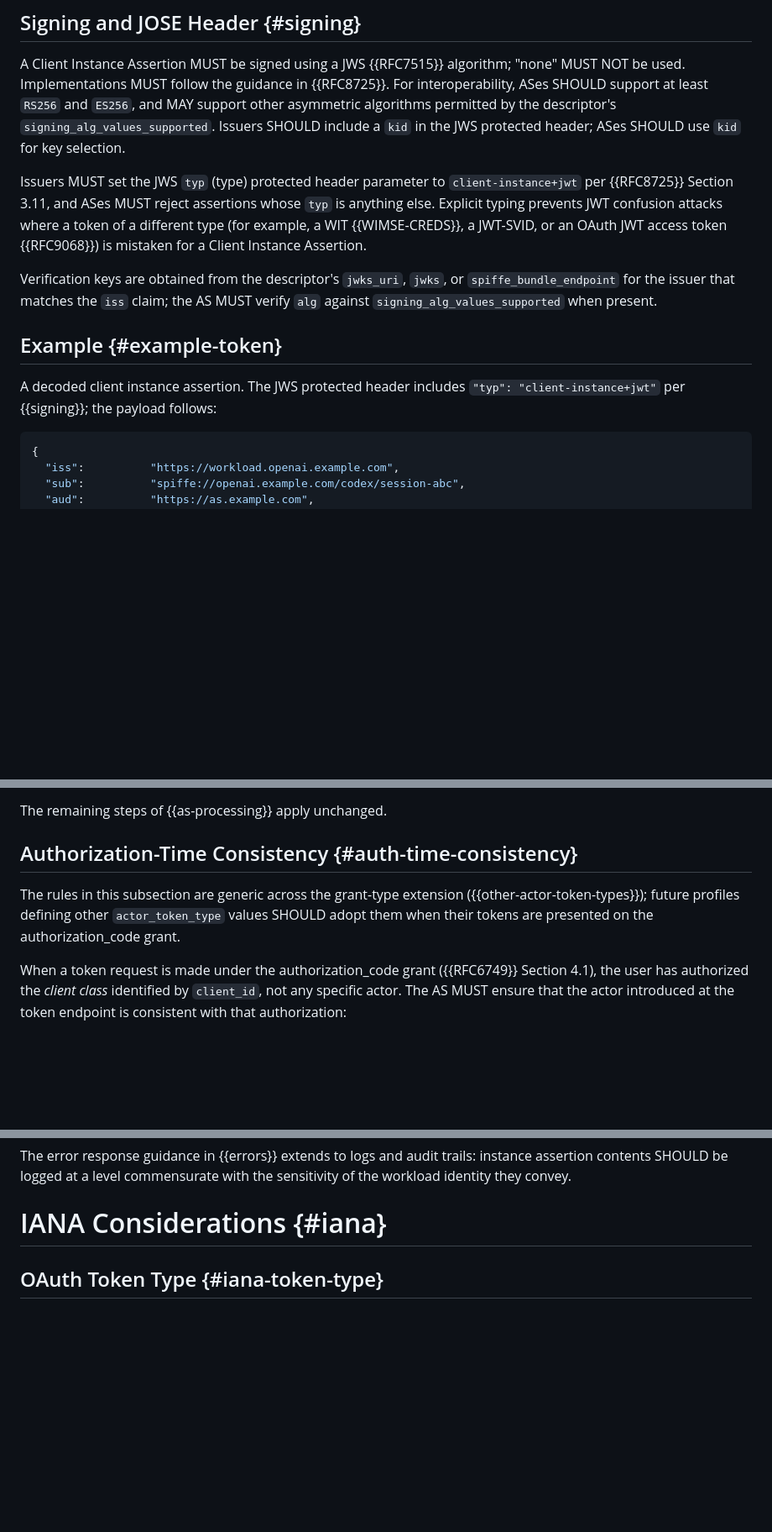
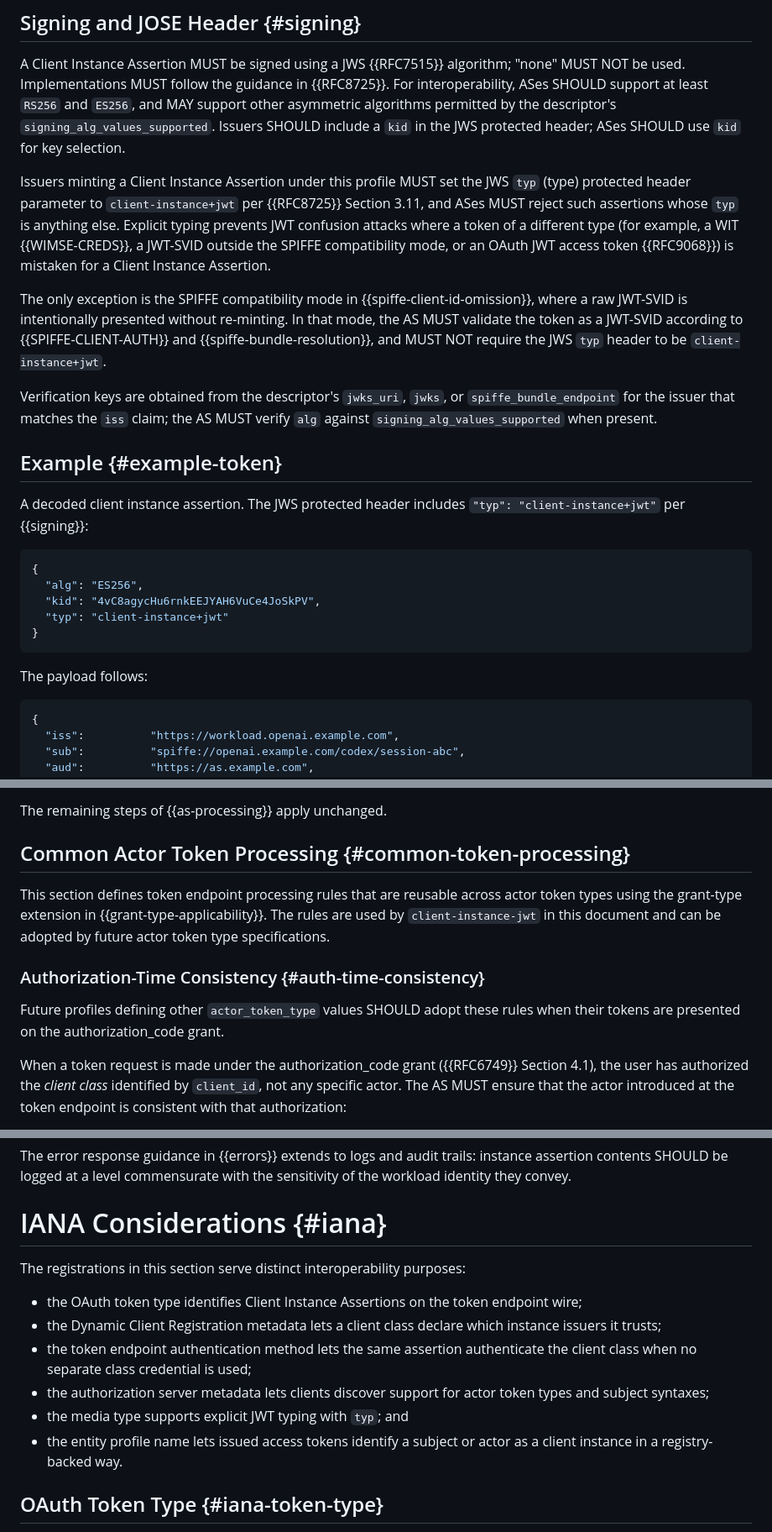
Before and after one commit to mcguinness/draft-mcguinness-oauth-client-instance-actor-assertion, a Markdown page: draft-mcguinness-oauth-client-instance-actor-assertion.md, 3 parts joined by grey strips. Shown at 84% size. Drawn GitHub-style; blank space fills up the shorter version.

```diff
--- a/draft-mcguinness-oauth-client-instance-actor-assertion.md
+++ b/draft-mcguinness-oauth-client-instance-actor-assertion.md
@@ -953,13 +1008,21 @@ algorithms permitted by the descriptor's
 `signing_alg_values_supported`. Issuers SHOULD include a `kid` in
 the JWS protected header; ASes SHOULD use `kid` for key selection.
 
-Issuers MUST set the JWS `typ` (type) protected header parameter to
+Issuers minting a Client Instance Assertion under this profile MUST
+set the JWS `typ` (type) protected header parameter to
 `client-instance+jwt` per {{RFC8725}} Section 3.11, and ASes MUST
-reject assertions whose `typ` is anything else. Explicit typing
+reject such assertions whose `typ` is anything else. Explicit typing
 prevents JWT confusion attacks where a token of a different type
-(for example, a WIT {{WIMSE-CREDS}}, a JWT-SVID, or an OAuth JWT
-access token {{RFC9068}}) is mistaken for a Client Instance
-Assertion.
+(for example, a WIT {{WIMSE-CREDS}}, a JWT-SVID outside the SPIFFE
+compatibility mode, or an OAuth JWT access token {{RFC9068}}) is
+mistaken for a Client Instance Assertion.
+
+The only exception is the SPIFFE compatibility mode in
+{{spiffe-client-id-omission}}, where a raw JWT-SVID is intentionally
+presented without re-minting. In that mode, the AS MUST validate the
+token as a JWT-SVID according to {{SPIFFE-CLIENT-AUTH}} and
+{{spiffe-bundle-resolution}}, and MUST NOT require the JWS `typ`
+header to be `client-instance+jwt`.
 
 Verification keys are obtained from the descriptor's `jwks_uri`,
 `jwks`, or `spiffe_bundle_endpoint` for the issuer that matches the
@@ -968,9 +1031,18 @@ Verification keys are obtained from the descriptor's `jwks_uri`,
 
 ## Example {#example-token}
 
-A decoded client instance assertion. The JWS protected header
-includes `"typ": "client-instance+jwt"` per {{signing}}; the payload
-follows:
+A decoded client instance assertion. The JWS protected header includes
+`"typ": "client-instance+jwt"` per {{signing}}:
+
+~~~ json
+{
+  "alg": "ES256",
+  "kid": "4vC8agycHu6rnkEEJYAH6VuCe4JoSkPV",
+  "typ": "client-instance+jwt"
+}
+~~~
+
+The payload follows:
 
 ~~~ json
 {
@@ -1189,12 +1274,19 @@ above.
 
 The remaining steps of {{as-processing}} apply unchanged.
 
-## Authorization-Time Consistency {#auth-time-consistency}
-
-The rules in this subsection are generic across the grant-type
-extension ({{other-actor-token-types}}); future profiles defining
-other `actor_token_type` values SHOULD adopt them when their tokens
-are presented on the authorization_code grant.
+## Common Actor Token Processing {#common-token-processing}
+
+This section defines token endpoint processing rules that are reusable
+across actor token types using the grant-type extension in
+{{grant-type-applicability}}. The rules are used by
+`client-instance-jwt` in this document and can be adopted by future
+actor token type specifications.
+
+### Authorization-Time Consistency {#auth-time-consistency}
+
+Future profiles defining other `actor_token_type` values SHOULD adopt
+these rules when their tokens are presented on the authorization_code
+grant.
 
 When a token request is made under the authorization_code grant
 ({{RFC6749}} Section 4.1), the user has authorized the *client class*
@@ -2152,6 +2247,22 @@ with the sensitivity of the workload identity they convey.
 
 # IANA Considerations {#iana}
 
+The registrations in this section serve distinct interoperability
+purposes:
+
+* the OAuth token type identifies Client Instance Assertions on the
+  token endpoint wire;
+* the Dynamic Client Registration metadata lets a client class declare
+  which instance issuers it trusts;
+* the token endpoint authentication method lets the same assertion
+  authenticate the client class when no separate class credential is
+  used;
+* the authorization server metadata lets clients discover support for
+  actor token types and subject syntaxes;
+* the media type supports explicit JWT typing with `typ`; and
+* the entity profile name lets issued access tokens identify a subject
+  or actor as a client instance in a registry-backed way.
+
 ## OAuth Token Type {#iana-token-type}
 
 IANA is requested to register the following value in the "OAuth URI"
```
Also changed, not shown: other parts of draft-mcguinness-oauth-client-instance-actor-assertion.md (+209 -130 lines).
